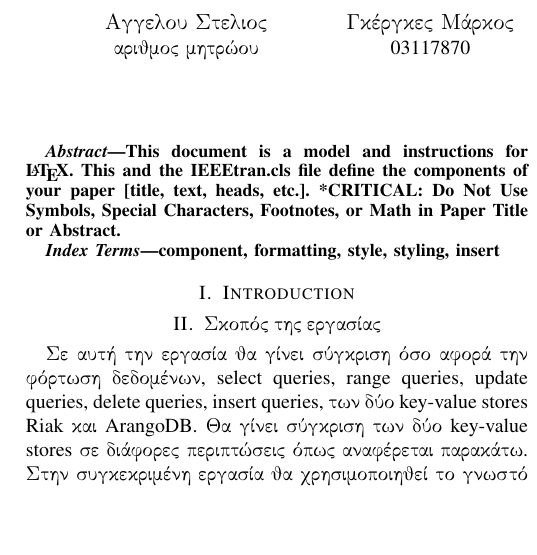
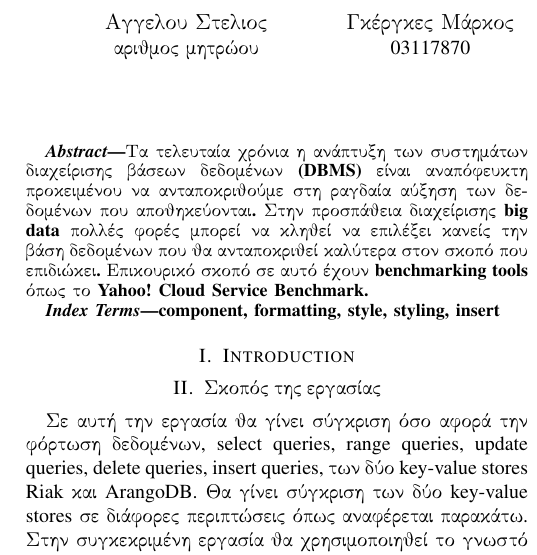
Before and after one commit to Varagos/InformationSystems, a LaTeX paper (report/report.tex): part of one column of page 1 of 5, cut so that both start at the same text, the shorter picture padded with empty space. Compiled offline with pdfLaTeX; a missing font is replaced by an installed copy or a similar font; a LaTeX package or settings file that is missing is left out.

Commit message:
added abstract, YCSB

```diff
--- a/report/report.tex
+++ b/report/report.tex
@@ -42,9 +42,15 @@
 \maketitle
 
 \begin{abstract}
-This document is a model and instructions for \LaTeX.
-This and the IEEEtran.cls file define the components of your paper [title, text, heads, etc.]. *CRITICAL: Do Not Use Symbols, Special Characters, Footnotes,
-or Math in Paper Title or Abstract.
+    Τα τελευταία χρόνια η ανάπτυξη των συστημάτων
+διαχείρισης βάσεων δεδομένων (DBMS) είναι αναπόφευκτη προκειμένου να
+ανταποκριθούμε στη ραγδαία αύξηση των δεδομένων που
+αποθηκεύονται. Στην προσπάθεια διαχείρισης big data
+πολλές φορές μπορεί να κληθεί να επιλέξει κανείς την
+βάση δεδομένων που θα ανταποκριθεί καλύτερα στον σκοπό
+που επιδιώκει. Επικουρικό σκοπό σε αυτό έχουν benchmarking
+tools όπως το Yahoo! Cloud Service Benchmark.
+
 \end{abstract}
 
 \begin{IEEEkeywords}
@@ -77,6 +83,11 @@ for you.
 \subsection{Okeanos}
 
 \subsection{Yahoo Cloud Service Benchmark}
+        To Yahoo! Cloud Serving Benchmark (YCSB) είναι μία open-source συλλογή προγραμμάτων που βοηθάει στην αξιολόγηση τον δυνατοτήτων άλλων προγραμμάτων όπως την απόδοση NoSQL συστημάτων διαχείρισης βάσεων δεδομένων (DBMS). Δημιουργήθηκε από το ερευνητικό τμήμα της Yahoo! με πρώτη έκδοση το 2010 και έκτοτε έχει χρησιμοποιηθεί πολύ συχνά από τους παρόχους DBMS για την σύγκριση του προϊόντος τους με των ανταγωνιστών (benchmark marketing) και για ακαδημαϊκούς, ερευνητικούς και διδακτικούς σκοπούς. Μπορεί να συγκρίνει πολλές βάσεις δεδομένων με διαφορετική αρχιτεκτονική μετρώντας τον τρόπο που ανταποκρίνονται σε ποικίλου είδους εργασιών (workloads) περισσότερες λεπτομέρειες για τα οποία θα αναφέρουμε σε επόμενες παραγράφους.
+
+        Το YCSB εστιάζει σε συστήματα που παρέχουν online read/write access σε data. Παραδείγματα είναι ένας χρήστης να αναμένει μία ιστοσελίδα να χορτώσει (load) και έπειτα να διαβάζει και να γράφει δεδομένα που αποθηκεύονται σε μία βάση. Από την άλλη μεριά συστήματα όπως το Hadoop ή  άλλα relational OLAP συστήματα κυρίως εστιάζουν σε offline και near-line queries.
+
+        To framework του YCSB αποτελείται από έναν client-δημιουργό workloads και από έτοιμα workloads τα οποία καλύπτουν μεγάλο εύρος των ελέγχων απόδοσης των DBMS. Σημαντικό χαρακτηριστικό λοιπόν είναι η επεκτασιμότητα του YCSB καθώς είναι ιδιαίτερα εύκολη η δημιουργία workloads με τα οποία απαιτεί ο χρήστης να κάνει την σύγκριση με τις δικές του απαιτήσεις. Το YCSB είναι open-source για να μπορούν οι developers να κάνουν πειράματα εύκολα και να συνεισφέρουν με τα workloads που δημιούργησαν προκειμένου να γίνονται διαρκώς νέες ενδιαφέρουσες παρατηρήσεις.
 
 \subsection{ArangoDB}
 Η ArangoDB είναι μια ανοιχτού κώδικά βάση δεδομένων NoSQL. Χαρακτηριστικό της είναι ο ευέλικτος τρόπος μοντελοποίσης των δεδομένων σε documents ή γράφους. Έχει σχεδιαστεί ως «βάση δεδομένων γενικού σκοπού», προσφέροντας όλες τις λειτουργίες που απαιτούνται συνήθως για τις σύγχρονες εφαρμογές Ιστού. Υποστηρίζει μοντέλα δεδομένων γραφημάτων, εγγράφων και κλειδιών-τιμών που επιτρέπουν στους χρήστες να συνδυάζουν ελεύθερα όλα τα μοντέλα δεδομένων σε ένα μόνο query. Καθώς οι εφαρμογές γίνονται όλο και πιο περίπλοκες, συχνά χρειαζόμαστε περισσότερες από μία βάσεις δεδομένων NoSQL. Η χρήση μιας βάσης δεδομένων πολλαπλών μοντέλων μπορεί να απλοποιήσει την αρχιτεκτονική μας συνδυάζοντας πολλούς τύπους NoSQL σε μια ενιαία υποδομή.
```
Also changed, not shown: report/report.pdf, 5 other files.
